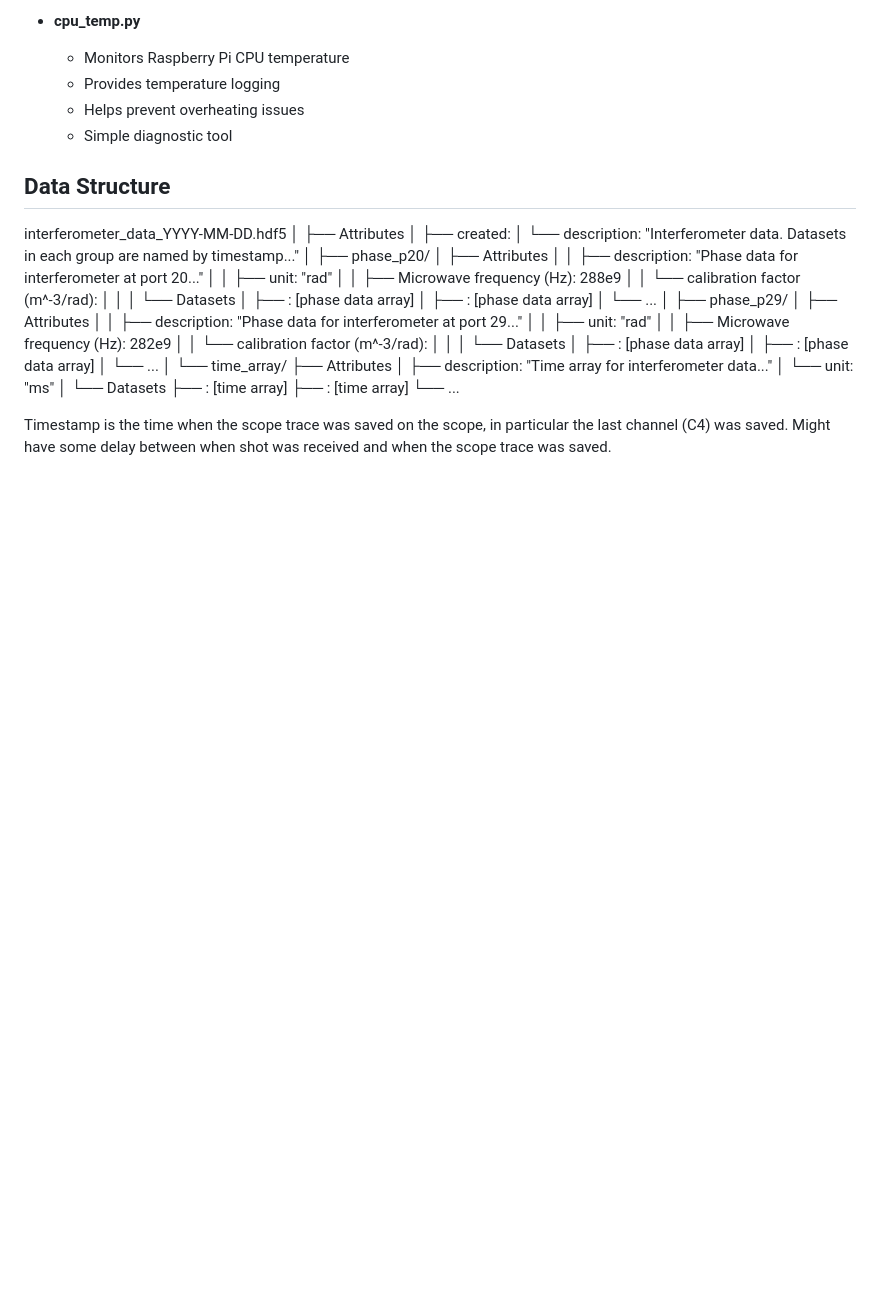
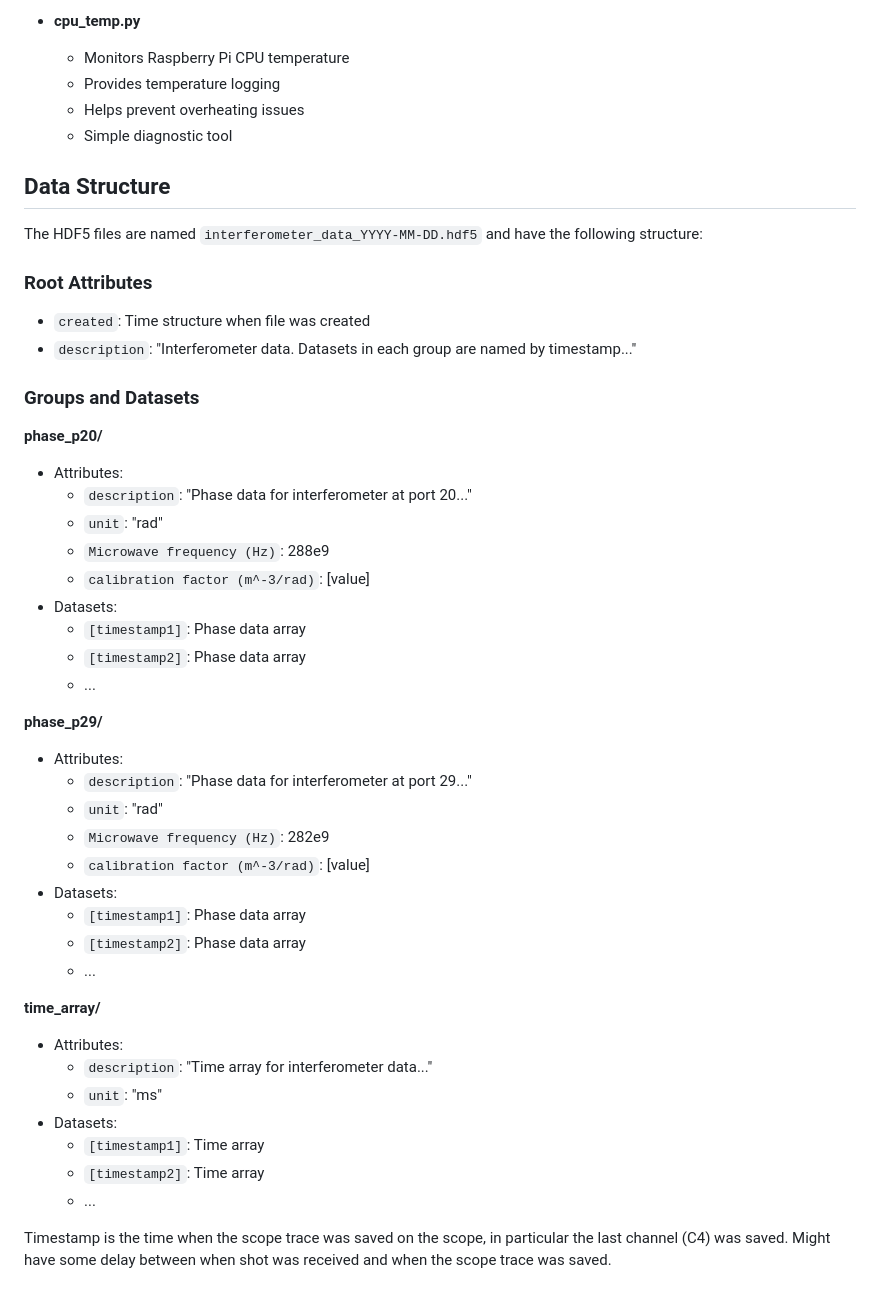
Before and after one commit to BaPSF/bapsf_interferometer, a Markdown page: README.md, the part around the change. Rendered like a GitHub page; blank space fills up the shorter version.

Commit message:
minor change for html to show properly

```diff
--- a/README.md
+++ b/README.md
@@ -96,45 +96,44 @@ Module works like the following:
 
 ## Data Structure
 
-interferometer_data_YYYY-MM-DD.hdf5
-│
-├── Attributes
-│   ├── created: <time struct>
-│   └── description: "Interferometer data. Datasets in each group are named by timestamp..."
-│
-├── phase_p20/
-│   ├── Attributes
-│   │   ├── description: "Phase data for interferometer at port 20..."
-│   │   ├── unit: "rad"
-│   │   ├── Microwave frequency (Hz): 288e9
-│   │   └── calibration factor (m^-3/rad): <value>
-│   │
-│   └── Datasets
-│       ├── <timestamp1>: [phase data array]
-│       ├── <timestamp2>: [phase data array]
-│       └── ...
-│
-├── phase_p29/
-│   ├── Attributes
-│   │   ├── description: "Phase data for interferometer at port 29..."
-│   │   ├── unit: "rad"
-│   │   ├── Microwave frequency (Hz): 282e9
-│   │   └── calibration factor (m^-3/rad): <value>
-│   │
-│   └── Datasets
-│       ├── <timestamp1>: [phase data array]
-│       ├── <timestamp2>: [phase data array]
-│       └── ...
-│
-└── time_array/
-    ├── Attributes
-    │   ├── description: "Time array for interferometer data..."
-    │   └── unit: "ms"
-    │
-    └── Datasets
-        ├── <timestamp1>: [time array]
-        ├── <timestamp2>: [time array]
-        └── ...
+The HDF5 files are named `interferometer_data_YYYY-MM-DD.hdf5` and have the following structure:
+
+### Root Attributes
+- `created`: Time structure when file was created
+- `description`: "Interferometer data. Datasets in each group are named by timestamp..."
+
+### Groups and Datasets
+
+**phase_p20/**
+- Attributes:
+  - `description`: "Phase data for interferometer at port 20..."
+  - `unit`: "rad"
+  - `Microwave frequency (Hz)`: 288e9
+  - `calibration factor (m^-3/rad)`: [value]
+- Datasets:
+  - `[timestamp1]`: Phase data array
+  - `[timestamp2]`: Phase data array
+  - ...
+
+**phase_p29/**
+- Attributes:
+  - `description`: "Phase data for interferometer at port 29..."
+  - `unit`: "rad"
+  - `Microwave frequency (Hz)`: 282e9
+  - `calibration factor (m^-3/rad)`: [value]
+- Datasets:
+  - `[timestamp1]`: Phase data array
+  - `[timestamp2]`: Phase data array
+  - ...
+
+**time_array/**
+- Attributes:
+  - `description`: "Time array for interferometer data..."
+  - `unit`: "ms"
+- Datasets:
+  - `[timestamp1]`: Time array
+  - `[timestamp2]`: Time array
+  - ...
 
 Timestamp is the time when the scope trace was saved on the scope, in particular the last channel (C4) was saved.
 Might have some delay between when shot was received and when the scope trace was saved.
```
